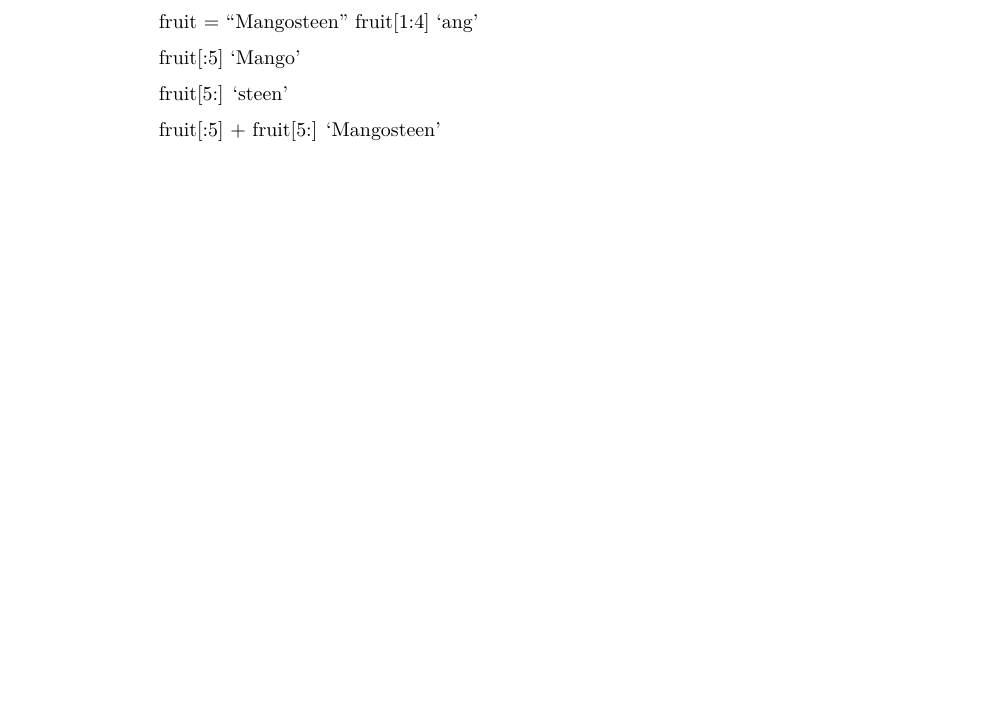
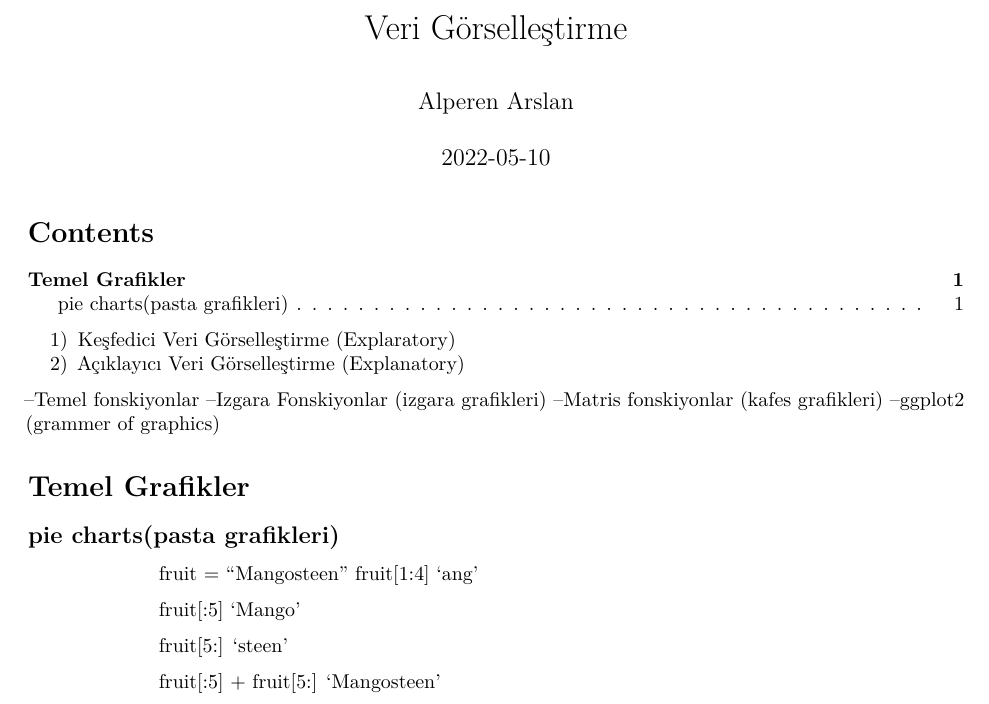
Before and after one commit to ARSAlperen/Crash-Course-in-Python, an R Markdown document (string.Rmd): part of the page, cut at the place of the change, the shorter picture padded with empty space. Rendered offline with R 4.5, knitr and Pandoc, then LaTeX, with nearby package versions; both versions are drawn in the output format of the newer one.

Commit message:
Update string.Rmd

```diff
--- a/string.Rmd
+++ b/string.Rmd
@@ -1,3 +14,16 @@
+1) Keşfedici Veri Görselleştirme (Explaratory)
+2) Açıklayıcı Veri Görselleştirme (Explanatory)
+
+--Temel fonskiyonlar
+--Izgara Fonskiyonlar (izgara grafikleri)
+--Matris fonskiyonlar (kafes grafikleri)
+--ggplot2 (grammer of graphics)
+
+# Temel Grafikler
+
+## pie charts(pasta grafikleri)
+
+
 >>> fruit = "Mangosteen"
 >>> fruit[1:4]
 'ang'
```
Also changed, not shown: string.Rmd (13 more changed lines).
